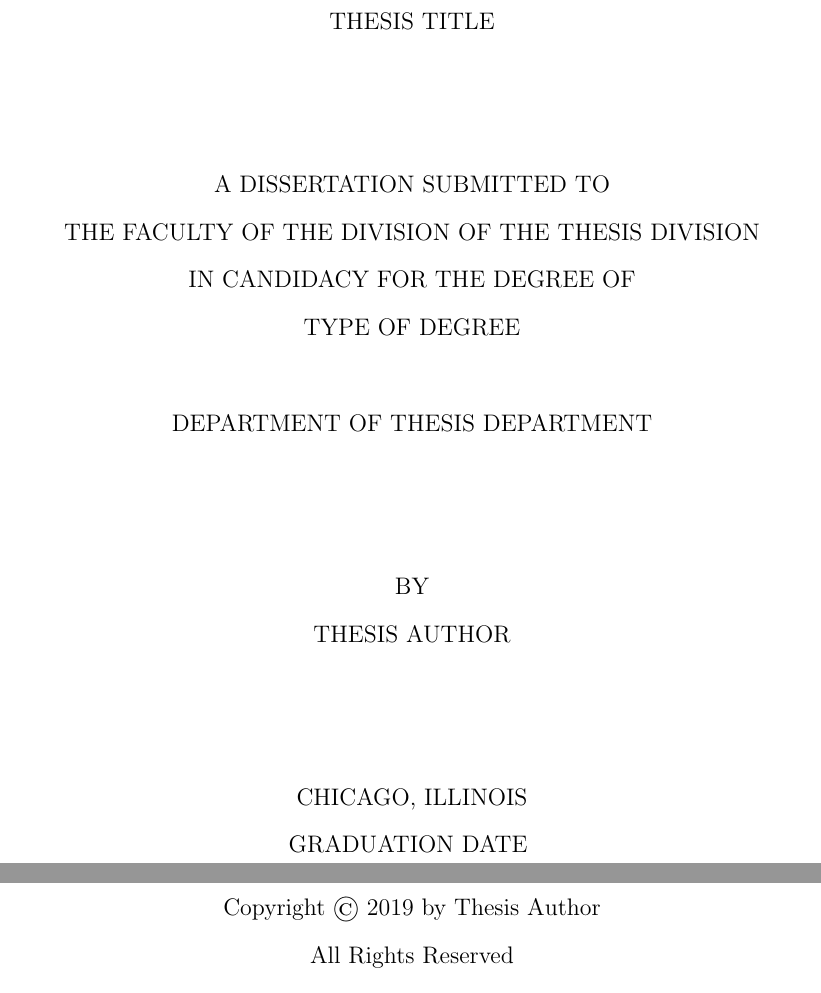
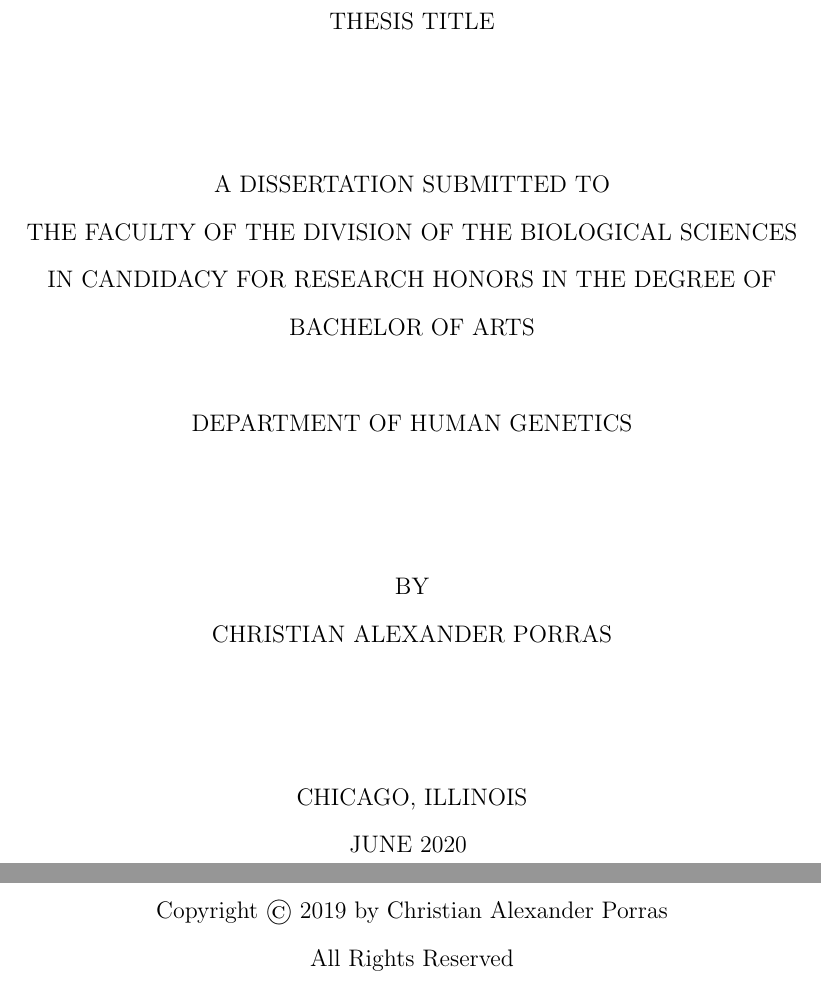
Before and after one commit to chrisporras/honors_dissertation, a LaTeX thesis (thesis_template.tex, which reads ucetd.cls): two parts of pages 1 and 2 of 12 before the commit and two parts of pages 1 and 2 of 10 after it, joined at a grey line, cut so that both start at the same text. Compiled offline with pdfLaTeX.

Commit message:
customized title page

```diff
--- a/thesis_template.tex
+++ b/thesis_template.tex
@@ -5,14 +5,15 @@
 \usepackage{amsmath}
 \usepackage{amssymb}
 \usepackage{amsthm}
+%\usepackage{hyperref}
 
 %% Use these commands to set biographic information for the title page:
 \title{Thesis Title}
-\author{Thesis Author}
-\department{Thesis Department}
-\division{Thesis Division}
-\degree{Type of Degree}
-\date{Graduation Date}
+\author{Christian Alexander Porras}
+\department{Human Genetics}
+\division{Biological Sciences}
+\degree{Bachelor of Arts}
+\date{June 2020}
 
 %% Use these commands to set a dedication and epigraph text
 \dedication{Dedication Text}
--- a/ucetd.cls
+++ b/ucetd.cls
@@ -23,8 +23,10 @@
 	\null\vfill
 	\centerline{Copyright \copyright\ \number\year\ by \@author}
 	\centerline{All Rights Reserved}
+	\center{Freely available under a CC-BY 4.0 International license}
 	\vskip 15pt\relax
 }
+%\href{https://creativecommons.org/license/by/4.0/}{CC-BY 4.0 International license}
 
 % Preliminary sections following the table of contents and preceding the body are front matter
 \newcommand{\etdFrontMatter}[1]{
@@ -66,7 +68,7 @@
 			\vspace{0.8in}
 			A DISSERTATION SUBMITTED TO\\
 			THE FACULTY OF THE DIVISION OF THE \MakeUppercase{\@division}\\
-			IN CANDIDACY FOR THE DEGREE OF\\
+			IN CANDIDACY FOR RESEARCH HONORS IN THE DEGREE OF\\
 			\MakeUppercase{\@degree}\\
 			\ \\
 			DEPARTMENT OF \MakeUppercase{\@department}\\
```
Also changed, not shown: thesis_template.tex (4 more changed lines).
